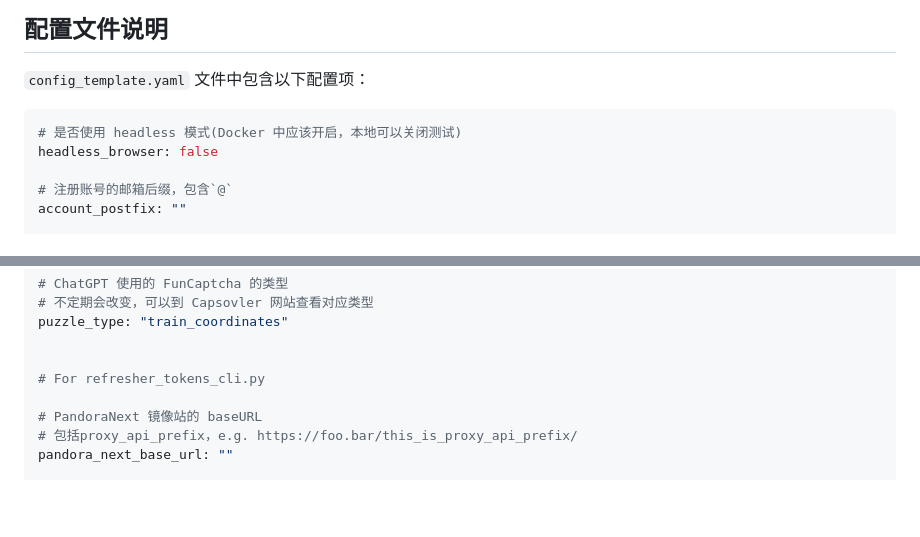
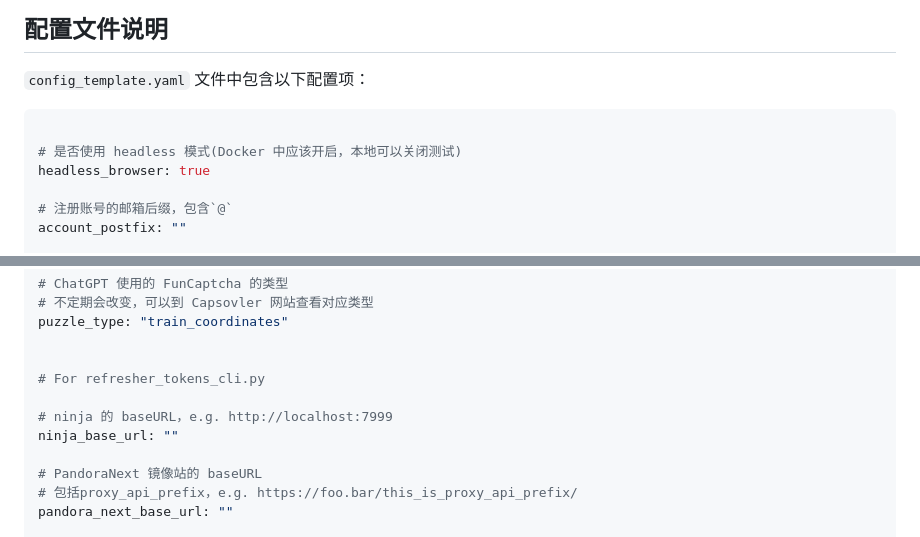
Before and after one commit to QvQQ/ChatGPT-Register, a Markdown page: README.md, 2 parts joined by grey strips. GitHub-like rendering; blank space fills up the shorter version.

Commit message:
修正了README.md

````diff
--- a/README.md
+++ b/README.md
@@ -70,8 +70,9 @@
 `config_template.yaml` 文件中包含以下配置项：
 
 ```yaml
+
 # 是否使用 headless 模式(Docker 中应该开启，本地可以关闭测试)
-headless_browser: false
+headless_browser: true
 
 # 注册账号的邮箱后缀，包含`@`
 account_postfix: ""
@@ -103,6 +104,9 @@ puzzle_type: "train_coordinates"
 
 
 # For refresher_tokens_cli.py
+
+# ninja 的 baseURL，e.g. http://localhost:7999
+ninja_base_url: ""
 
 # PandoraNext 镜像站的 baseURL
 # 包括proxy_api_prefix，e.g. https://foo.bar/this_is_proxy_api_prefix/
````
